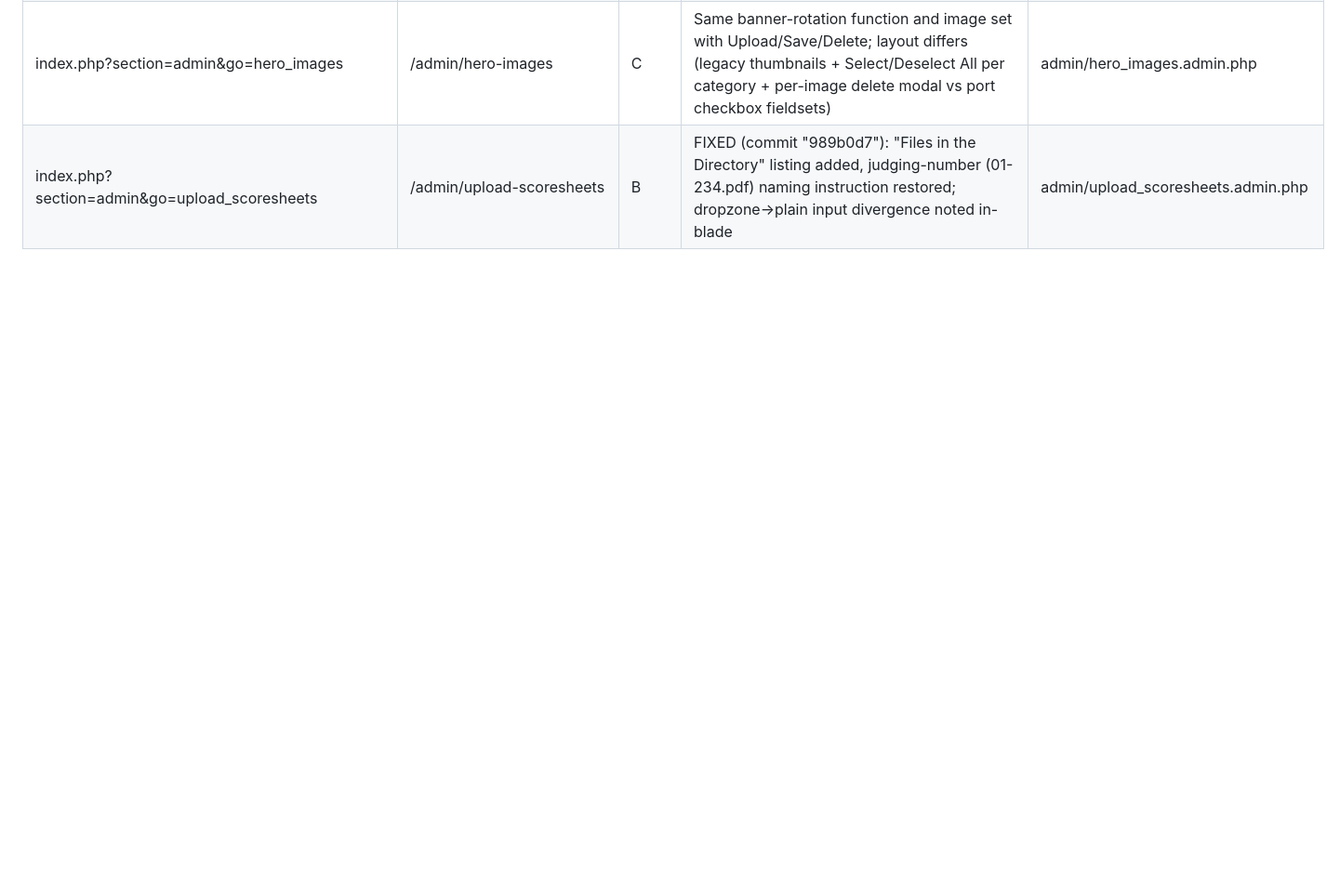
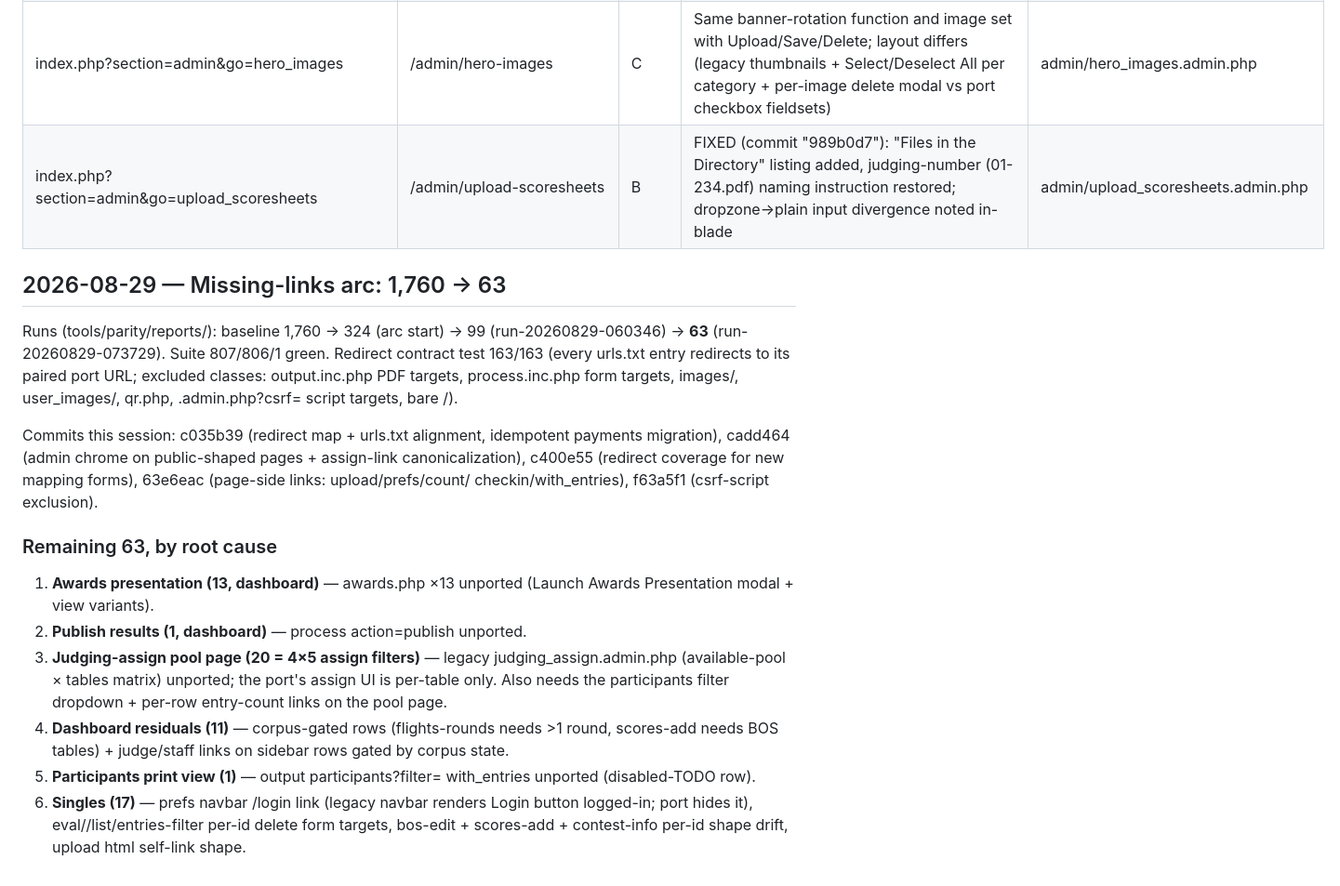
Before and after one commit to delight-f/bcoem-next, a Markdown page: .scratch/bcoem-next/parity-matrix.md, the part around the change. Shown at 93% size. Drawn GitHub-style; blank space fills up the shorter version.

Commit message:
docs(parity): record missing-links arc 1,760 -> 63
Final run run-20260829-073729: 63 missing (13 awards.php dashboard,
publish, 4x5 judging-assign pool page, corpus-gated rows, participants
print view, per-id singles). Suite 807/806/1; redirect contract 163/163.

```diff
--- a/.scratch/bcoem-next/parity-matrix.md
+++ b/.scratch/bcoem-next/parity-matrix.md
@@ -74,3 +74,36 @@ Ignored as universal noise everywhere: hostnames `127.0.0.1:8091` vs `:8092`, CS
 | index.php?section=admin&go=upload&action=html | /admin/upload?action=html | A | FIXED (commit "feat(admin): sponsors logo upload, payments ledger, flights controls"): go=upload maps to /admin/upload (multi-file + "Files in the Directory" listing + per-file delete, user_images); ?action=html is the single-file variant; legacy redirect and button rewired | admin/upload.admin.php |
 | index.php?section=admin&go=hero_images | /admin/hero-images | C | Same banner-rotation function and image set with Upload/Save/Delete; layout differs (legacy thumbnails + Select/Deselect All per category + per-image delete modal vs port checkbox fieldsets) | admin/hero_images.admin.php |
 | index.php?section=admin&go=upload_scoresheets | /admin/upload-scoresheets | B | FIXED (commit "989b0d7"): "Files in the Directory" listing added, judging-number (01-234.pdf) naming instruction restored; dropzone→plain input divergence noted in-blade | admin/upload_scoresheets.admin.php |
+
+## 2026-08-29 — Missing-links arc: 1,760 → 63
+
+Runs (tools/parity/reports/): baseline 1,760 → 324 (arc start) → 99
+(run-20260829-060346) → **63** (run-20260829-073729). Suite 807/806/1 green.
+Redirect contract test 163/163 (every urls.txt entry redirects to its
+paired port URL; excluded classes: output.inc.php PDF targets,
+process.inc.php form targets, images/, user_images/, qr.php,
+.admin.php?csrf= script targets, bare /).
+
+Commits this session: c035b39 (redirect map + urls.txt alignment,
+idempotent payments migration), cadd464 (admin chrome on public-shaped
+pages + assign-link canonicalization), c400e55 (redirect coverage for
+new mapping forms), 63e6eac (page-side links: upload/prefs/count/
+checkin/with_entries), f63a5f1 (csrf-script exclusion).
+
+### Remaining 63, by root cause
+1. **Awards presentation (13, dashboard)** — awards.php ×13 unported
+   (Launch Awards Presentation modal + view variants).
+2. **Publish results (1, dashboard)** — process action=publish unported.
+3. **Judging-assign pool page (20 = 4×5 assign filters)** — legacy
+   judging_assign.admin.php (available-pool × tables matrix) unported;
+   the port's assign UI is per-table only. Also needs the participants
+   filter dropdown + per-row entry-count links on the pool page.
+4. **Dashboard residuals (11)** — corpus-gated rows (flights-rounds
+   needs >1 round, scores-add needs BOS tables) + judge/staff links on
+   sidebar rows gated by corpus state.
+5. **Participants print view (1)** — output participants?filter=
+   with_entries unported (disabled-TODO row).
+6. **Singles (17)** — prefs navbar /login link (legacy navbar renders
+   Login button logged-in; port hides it), eval//list/entries-filter
+   per-id delete form targets, bos-edit + scores-add + contest-info
+   per-id shape drift, upload html self-link shape.
```
